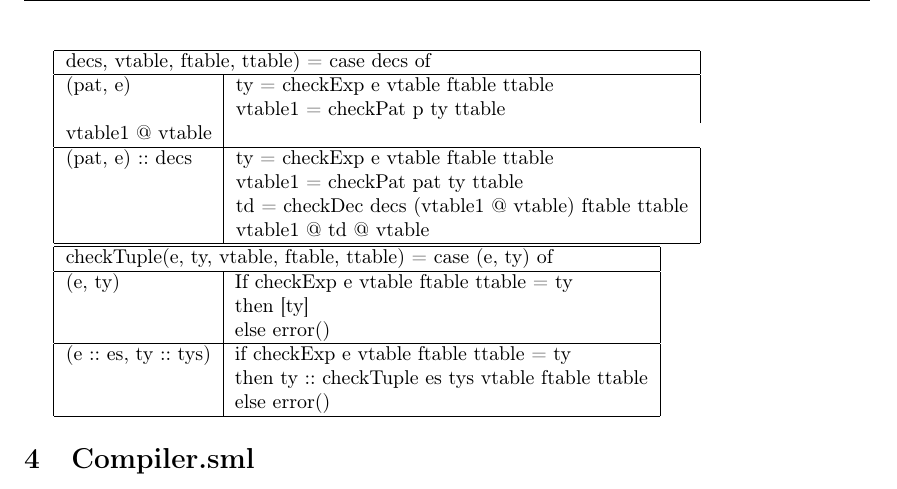
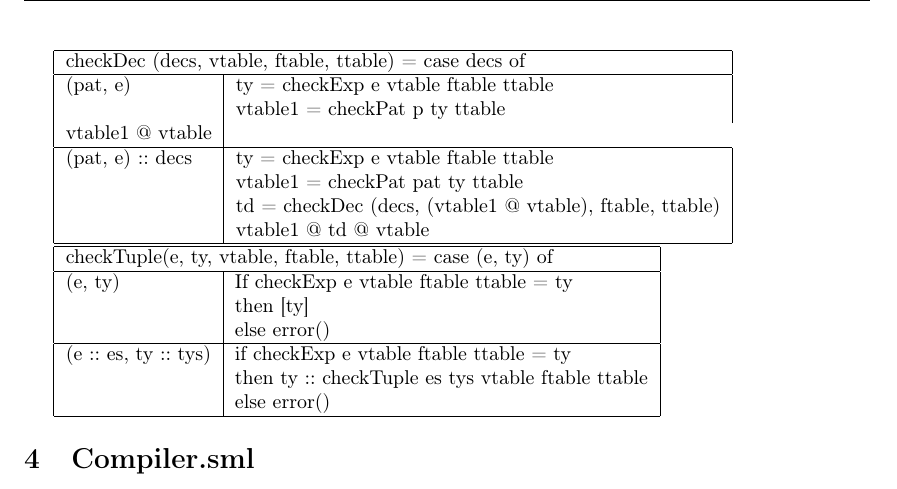
Before and after one commit to Munksgaard/Overs-ttere-gruppeopgave, a LaTeX document (rapport.tex): part of page 3 of 4, cut so that both start at the same text. Compiled offline with pdfLaTeX.

Commit message:
rettet i checkdec

```diff
--- a/rapport.tex
+++ b/rapport.tex
@@ -110,14 +110,14 @@ de dele af Type.sml vi har lavet mest om i.
 
 \begin{tabular}{|l|l|}
   \hline
-  \multicolumn{2}{|l|}{decs, vtable, ftable, ttable) = case
+  \multicolumn{2}{|l|}{checkDec (decs, vtable, ftable, ttable) = case
     decs of} \\ \hline
   (pat, e) & ty = checkExp e vtable ftable ttable \\
   & vtable1 = checkPat p ty ttable \\
   vtable1 @ vtable \\ \hline
   (pat, e) :: decs & ty = checkExp e vtable ftable ttable \\
   & vtable1 = checkPat pat ty ttable \\
-  & td = checkDec decs (vtable1 @ vtable) ftable ttable \\
+  & td = checkDec (decs, (vtable1 @ vtable), ftable, ttable) \\
   & vtable1 @ td @ vtable \\ \hline
 \end{tabular}
 
```
